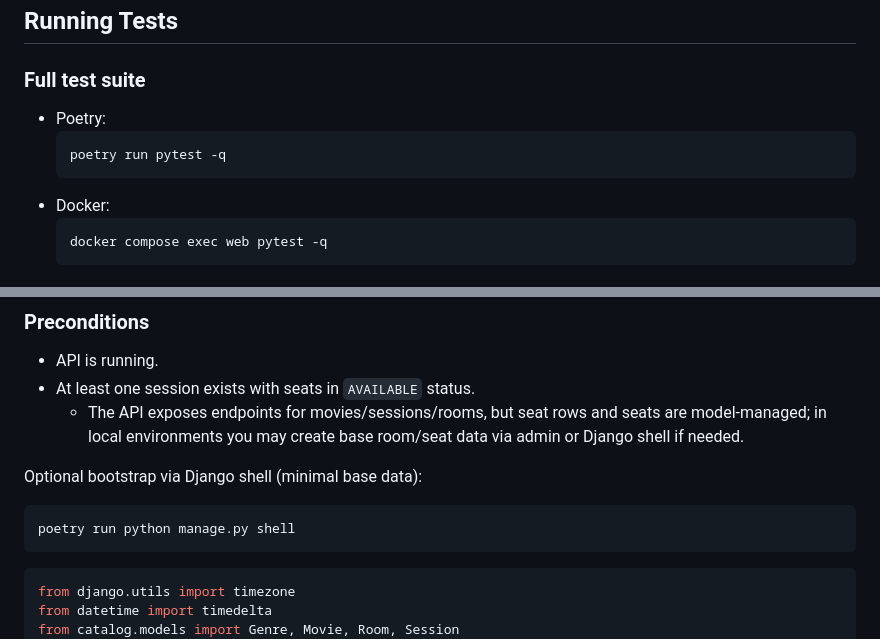
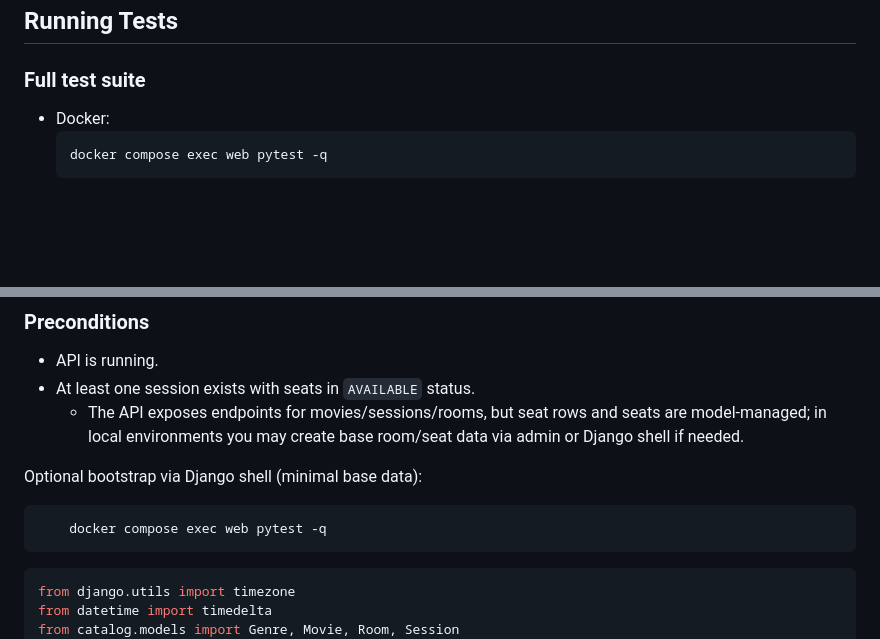
Before and after one commit to arthursantos67/Cine, a Markdown page: README.md, 2 parts joined by grey strips. Drawn GitHub-style; blank space fills up the shorter version.

````diff
--- a/README.md
+++ b/README.md
@@ -181,10 +181,6 @@ This is the recommended and validated way to run the project locally, as it prov
 
 ### Full test suite
 
-- Poetry:
-	```bash
-	poetry run pytest -q
-	```
 - Docker:
 	```bash
 	docker compose exec web pytest -q
@@ -221,7 +217,7 @@ export BASE_URL="http://localhost:8000"
 Optional bootstrap via Django shell (minimal base data):
 
 ```bash
-poetry run python manage.py shell
+	docker compose exec web pytest -q
 ```
 
 ```python
````
